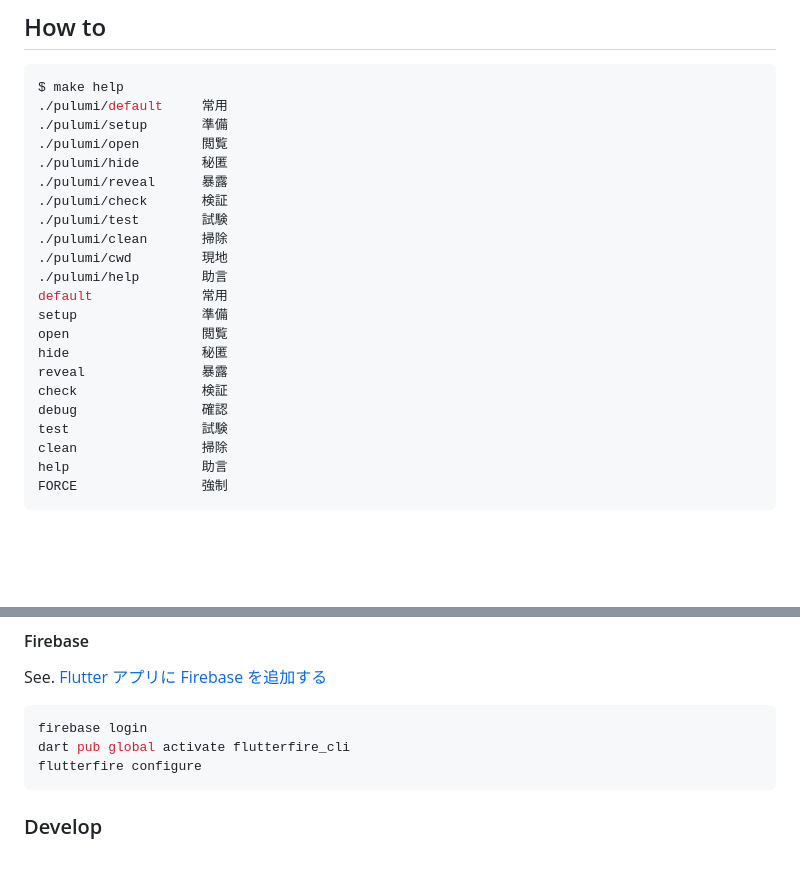
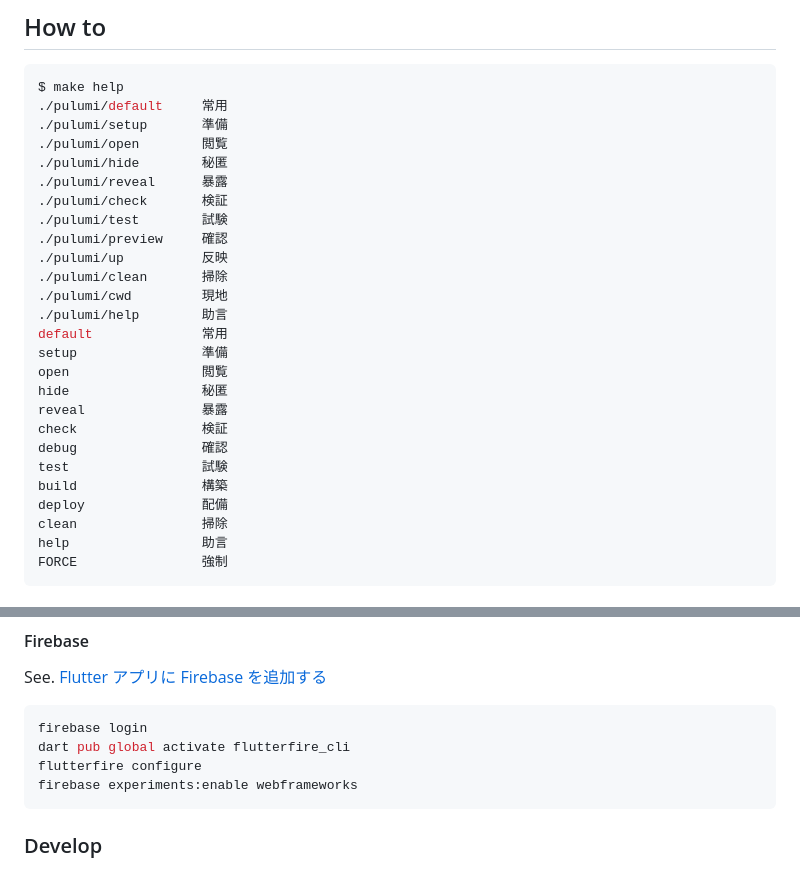
Before and after one commit to shin-sforzando/yomutube, a Markdown page: README.md, 2 parts joined by grey strips. Rendered like a GitHub page; blank space fills up the shorter version.

````diff
--- a/README.md
+++ b/README.md
@@ -48,6 +48,8 @@ $ make help
 ./pulumi/reveal      暴露
 ./pulumi/check       検証
 ./pulumi/test        試験
+./pulumi/preview     確認
+./pulumi/up          反映
 ./pulumi/clean       掃除
 ./pulumi/cwd         現地
 ./pulumi/help        助言
@@ -59,6 +61,8 @@ reveal               暴露
 check                検証
 debug                確認
 test                 試験
+build                構築
+deploy               配備
 clean                掃除
 help                 助言
 FORCE                強制
@@ -76,6 +80,7 @@ See. [Flutter アプリに Firebase を追加する](https://firebase.google.com
 firebase login
 dart pub global activate flutterfire_cli
 flutterfire configure
+firebase experiments:enable webframeworks
 ```
 
 ### Develop
````
